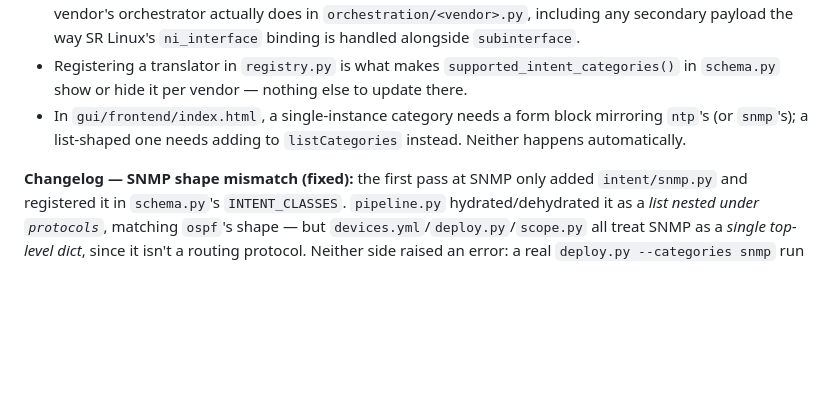
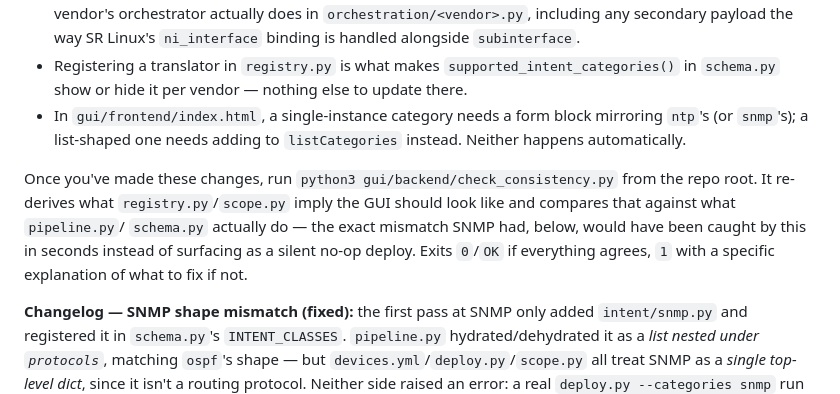
Before and after one commit to martimy/yang-automation-framework, a Markdown page: gui/README.md, the part around the change. Drawn GitHub-style; blank space fills up the shorter version.

```diff
--- a/gui/README.md
+++ b/gui/README.md
@@ -110,6 +110,14 @@ means when you follow the checklist in `docs/framework-developer-guide.md`'s
   block mirroring `ntp`'s (or `snmp`'s); a list-shaped one needs adding to
   `listCategories` instead. Neither happens automatically.
 
+Once you've made these changes, run `python3 gui/backend/check_consistency.py`
+from the repo root. It re-derives what `registry.py`/`scope.py` imply the
+GUI should look like and compares that against what `pipeline.py`/
+`schema.py` actually do — the exact mismatch SNMP had, below, would have
+been caught by this in seconds instead of surfacing as a silent no-op
+deploy. Exits `0`/`OK` if everything agrees, `1` with a specific
+explanation of what to fix if not.
+
 **Changelog — SNMP shape mismatch (fixed):** the first pass at SNMP only
 added `intent/snmp.py` and registered it in `schema.py`'s `INTENT_CLASSES`.
 `pipeline.py` hydrated/dehydrated it as a *list nested under `protocols`*,
```
Also changed, not shown: docs/framework-developer-guide.md (+44 -0 lines), docs/usage-guide.md (+21 -0 lines).
